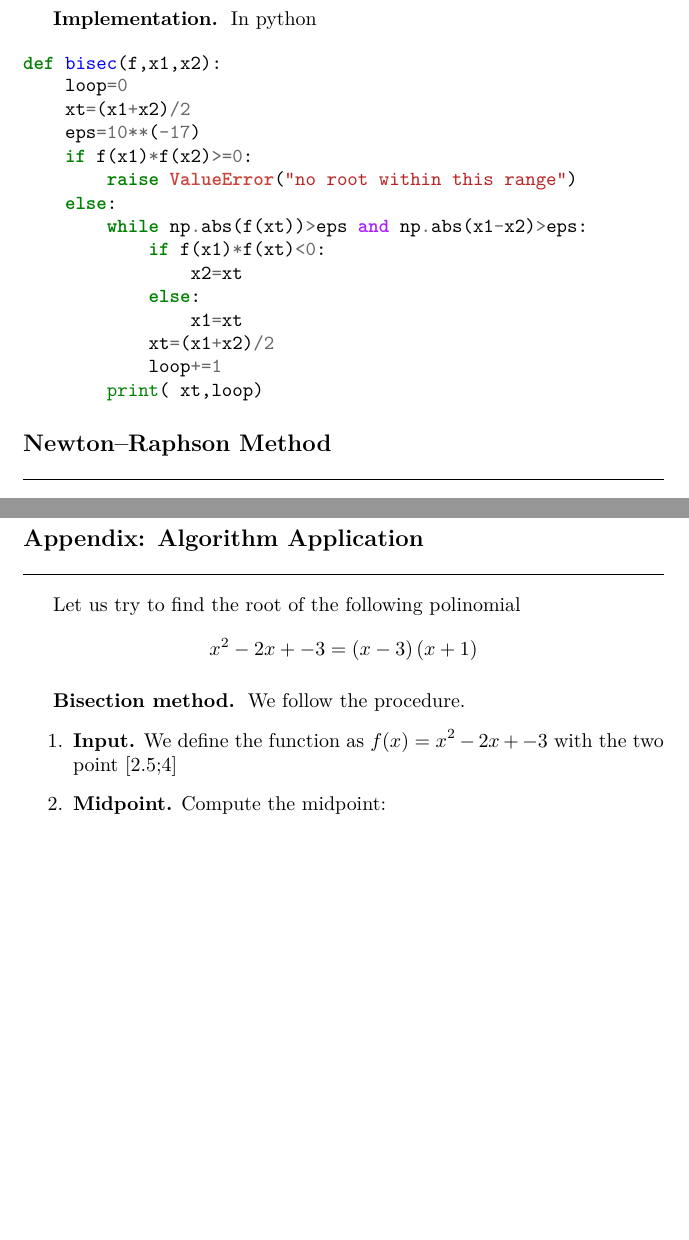
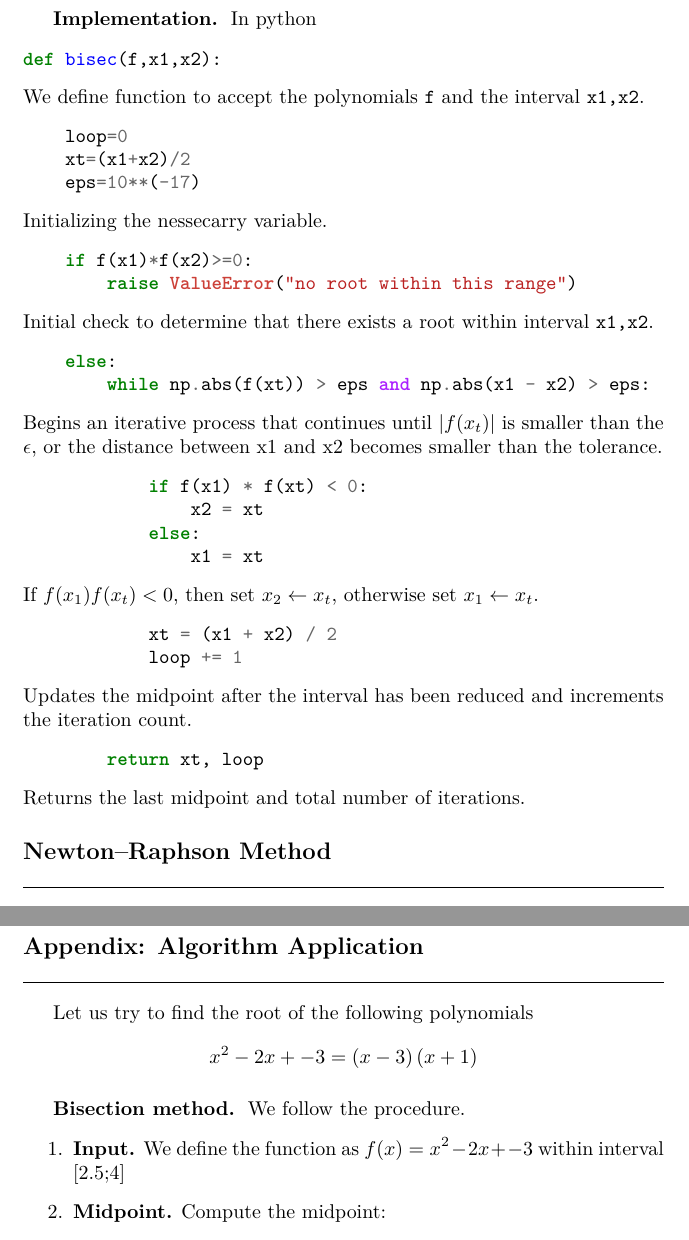
Before and after one commit to JohanesFaustus/PhysicalMathematics, a LaTeX thesis (Main.tex, which reads Chapter/ComputationalApproach/Root/root.tex, Chapter/ComputationalApproach/Root/rootAppend.tex): two parts of pages 203 and 206 of 243 before the commit and two parts of pages 203 and 207 of 244 after it, joined at a grey line, cut so that both start at the same text, the shorter picture padded with empty space. Compiled offline with pdfLaTeX.

Commit message:
ammended the bisec implemetation

```diff
--- a/Chapter/ComputationalApproach/Root/root.tex
+++ b/Chapter/ComputationalApproach/Root/root.tex
@@ -43,24 +43,42 @@ Algorithm are as following.
 
 \subsubsection{Implementation.}
 In python
-
 \begin{minted}{python}
 def bisec(f,x1,x2):
+\end{minted}
+We define function to accept the polynomials \verb|f| and the interval \verb|x1,x2|.
+\begin{minted}[breaklines]{python}
     loop=0
     xt=(x1+x2)/2
     eps=10**(-17)
+\end{minted}
+Initializing the nessecarry variable.
+\begin{minted}[breaklines]{python}
     if f(x1)*f(x2)>=0:
         raise ValueError("no root within this range")
+\end{minted}
+Initial check to determine that there exists a root within interval \verb|x1,x2|.
+\begin{minted}[breaklines]{python}
     else:
-        while np.abs(f(xt))>eps and np.abs(x1-x2)>eps:
-            if f(x1)*f(xt)<0:
-                x2=xt
+        while np.abs(f(xt)) > eps and np.abs(x1 - x2) > eps:
+\end{minted}
+Begins an iterative process that continues until $|f(x_t)|$ is smaller than the $\epsilon$, or the distance between x1 and x2 becomes smaller than the tolerance.
+\begin{minted}[breaklines]{python}
+            if f(x1) * f(xt) < 0:
+                x2 = xt
             else:
-                x1=xt
-            xt=(x1+x2)/2
-            loop+=1
-        print( xt,loop)
+                x1 = xt
 \end{minted}
+If $f(x_1) f(x_t) < 0$, then set $x_2 \leftarrow x_t$, otherwise set $x_1 \leftarrow x_t$.
+\begin{minted}[breaklines]{python}
+            xt = (x1 + x2) / 2
+            loop += 1
+\end{minted}
+Updates the midpoint after the interval has been reduced and increments the iteration count.
+\begin{minted}[breaklines]{python}
+        return xt, loop
+\end{minted}
+Returns the last midpoint and total number of iterations.
 
 \subsection{Newton–Raphson Method}
 Recall the Taylor series for continuous function
--- a/Chapter/ComputationalApproach/Root/rootAppend.tex
+++ b/Chapter/ComputationalApproach/Root/rootAppend.tex
@@ -1,7 +1,7 @@
 \documentclass[../../../main.tex]{subfiles}
 \begin{document}
 \subsection{Appendix: Algorithm Application}
-Let us try to find the root of the following polinomial
+Let us try to find the root of the following polynomials
 \begin{equation*}
     x^2- 2 x + -3  =
     \left(x-3\right)\left(x+1\right)
@@ -10,7 +10,7 @@ Let us try to find the root of the following polinomial
 \subsubsection{Bisection method.}
 We follow the procedure.
 \begin{enumerate}
-    \item \textbf{Input.} We define the function as $f(x)=x^2- 2 x + -3$ with the two point [2.5;4]
+    \item \textbf{Input.} We define the function as $f(x)=x^2- 2 x + -3$ within interval [2.5;4]
     \item \textbf{Midpoint.} Compute the midpoint:
           \begin{equation*}
               x_t= \frac{2.5+4}{2}=3.25
```
Also changed, not shown: Chapter/ComputationalApproach/Root/rootAppend.tex (1 more changed lines), 1 other file.
